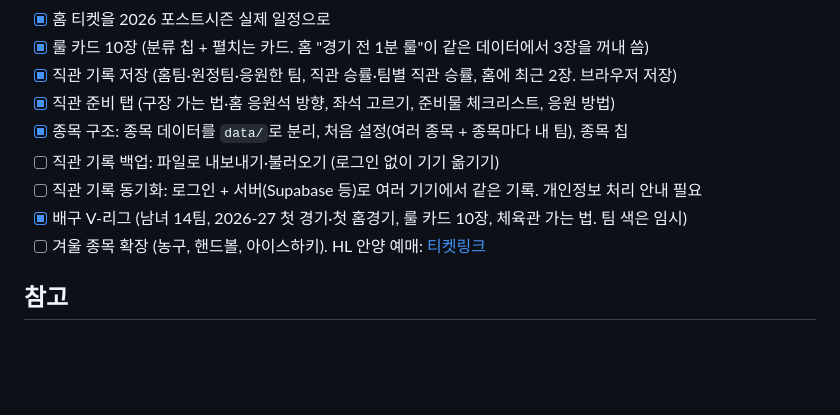
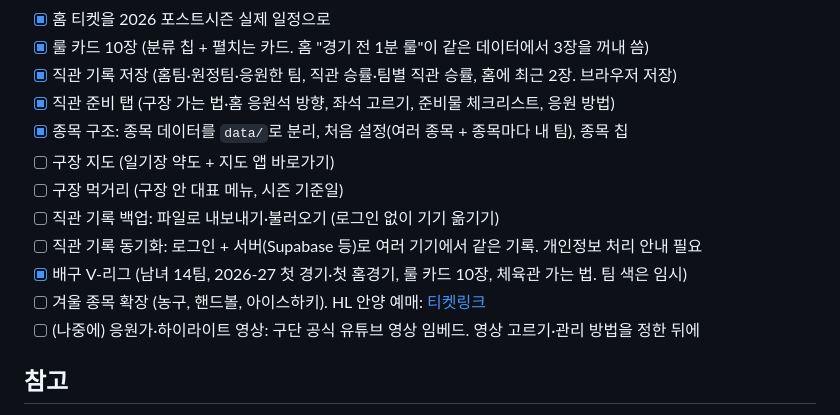
Before and after one commit to yeonland/first-gikgwan, a Markdown page: README.md, the part around the change. Drawn GitHub-style; blank space fills up the shorter version.

Commit message:
README: 할 일에 구장 지도·먹거리, 나중에 할 일에 유튜브 영상
Co-Authored-By: Claude Opus 5.5 <noreply@anthropic.com>

```diff
--- a/README.md
+++ b/README.md
@@ -126,10 +126,13 @@ first-gikgwan/
 - [x] 직관 기록 저장 (홈팀·원정팀·응원한 팀, 직관 승률·팀별 직관 승률, 홈에 최근 2장. 브라우저 저장)
 - [x] 직관 준비 탭 (구장 가는 법·홈 응원석 방향, 좌석 고르기, 준비물 체크리스트, 응원 방법)
 - [x] 종목 구조: 종목 데이터를 `data/`로 분리, 처음 설정(여러 종목 + 종목마다 내 팀), 종목 칩
+- [ ] 구장 지도 (일기장 약도 + 지도 앱 바로가기)
+- [ ] 구장 먹거리 (구장 안 대표 메뉴, 시즌 기준일)
 - [ ] 직관 기록 백업: 파일로 내보내기·불러오기 (로그인 없이 기기 옮기기)
 - [ ] 직관 기록 동기화: 로그인 + 서버(Supabase 등)로 여러 기기에서 같은 기록. 개인정보 처리 안내 필요
 - [x] 배구 V-리그 (남녀 14팀, 2026-27 첫 경기·첫 홈경기, 룰 카드 10장, 체육관 가는 법. 팀 색은 임시)
 - [ ] 겨울 종목 확장 (농구, 핸드볼, 아이스하키). HL 안양 예매: [티켓링크](https://www.ticketlink.co.kr/sports/1032/282)
+- [ ] (나중에) 응원가·하이라이트 영상: 구단 공식 유튜브 영상 임베드. 영상 고르기·관리 방법을 정한 뒤에
 
 ## 참고
 - 화면의 경기, 좌석 정보와 기록이 없을 때 홈에 보이는 티켓 2장은 예시 데이터입니다. 직관 기록은 사용자의 브라우저(localStorage)에만 저장됩니다.
```
